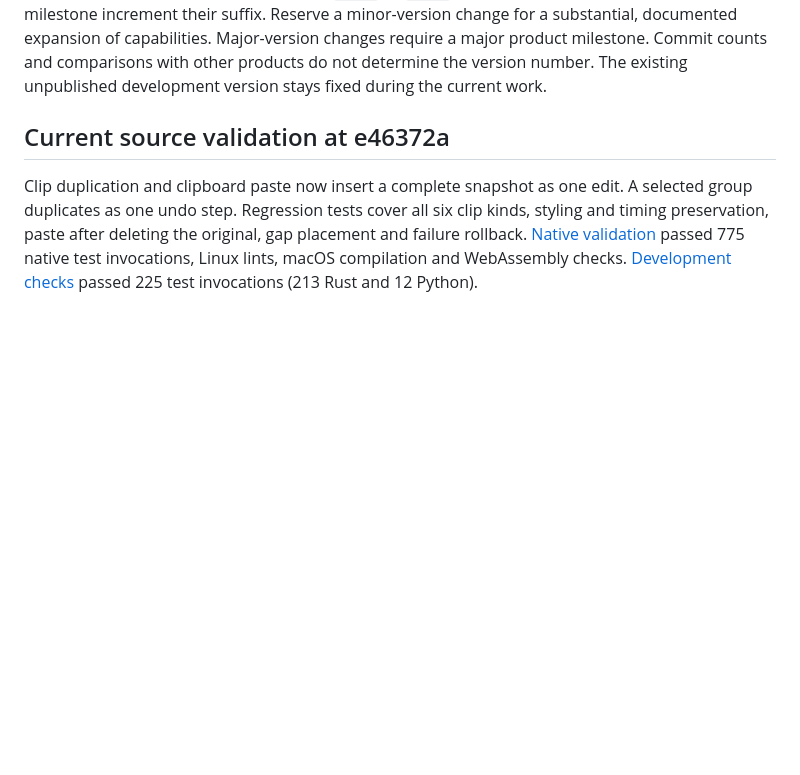
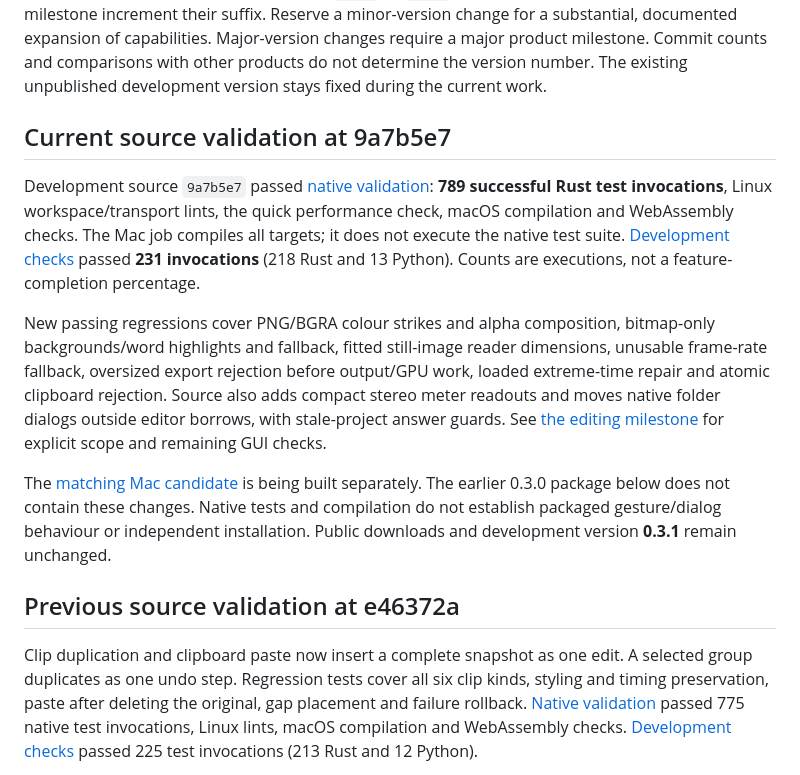
Before and after one commit to alirezap73/veycut, a Markdown page: docs/BETA-READINESS.md, the part around the change. Rendered like a GitHub page; blank space fills up the shorter version.

```diff
--- a/docs/BETA-READINESS.md
+++ b/docs/BETA-READINESS.md
@@ -8,7 +8,15 @@ The public preview stays at 0.2.0-preview.1. Development source is 0.3.1 after o
 
 Change version numbers only when releasing a tested milestone. Small fixes and modest additions use the next patch number (for example, `0.2.0` to `0.2.1`); pre-release revisions of the same milestone increment their suffix. Reserve a minor-version change for a substantial, documented expansion of capabilities. Major-version changes require a major product milestone. Commit counts and comparisons with other products do not determine the version number. The existing unpublished development version stays fixed during the current work.
 
-## Current source validation at e46372a
+## Current source validation at 9a7b5e7
+
+Development source `9a7b5e7` passed [native validation](https://github.com/alirezap73/veycut/actions/runs/38101849643): **789 successful Rust test invocations**, Linux workspace/transport lints, the quick performance check, macOS compilation and WebAssembly checks. The Mac job compiles all targets; it does not execute the native test suite. [Development checks](https://github.com/alirezap73/veycut/actions/runs/38101847158) passed **231 invocations** (218 Rust and 13 Python). Counts are executions, not a feature-completion percentage.
+
+New passing regressions cover PNG/BGRA colour strikes and alpha composition, bitmap-only backgrounds/word highlights and fallback, fitted still-image reader dimensions, unusable frame-rate fallback, oversized export rejection before output/GPU work, loaded extreme-time repair and atomic clipboard rejection. Source also adds compact stereo meter readouts and moves native folder dialogs outside editor borrows, with stale-project answer guards. See [the editing milestone](FEATURE-PROGRESS.md) for explicit scope and remaining GUI checks.
+
+The [matching Mac candidate](https://github.com/alirezap73/veycut/actions/runs/38102915695) is being built separately. The earlier 0.3.0 package below does not contain these changes. Native tests and compilation do not establish packaged gesture/dialog behaviour or independent installation. Public downloads and development version **0.3.1** remain unchanged.
+
+## Previous source validation at e46372a
 
 Clip duplication and clipboard paste now insert a complete snapshot as one edit. A selected group duplicates as one undo step. Regression tests cover all six clip kinds, styling and timing preservation, paste after deleting the original, gap placement and failure rollback. [Native validation](https://github.com/alirezap73/veycut/actions/runs/38067689837) passed 775 native test invocations, Linux lints, macOS compilation and WebAssembly checks. [Development checks](https://github.com/alirezap73/veycut/actions/runs/38067695299) passed 225 test invocations (213 Rust and 12 Python).
 
```
Also changed, not shown: README.md (+2 -0 lines).
